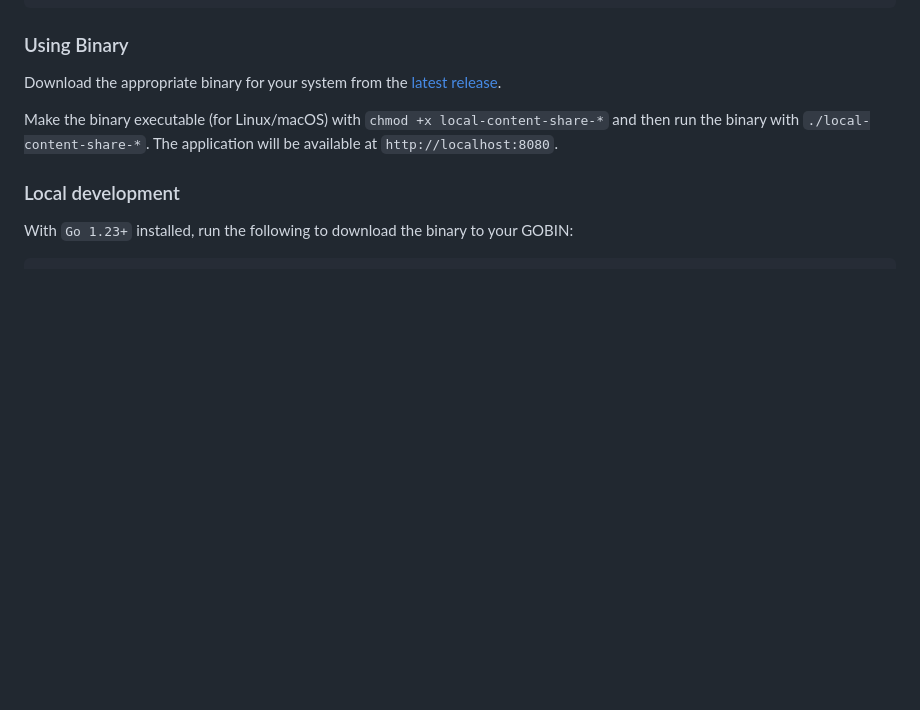
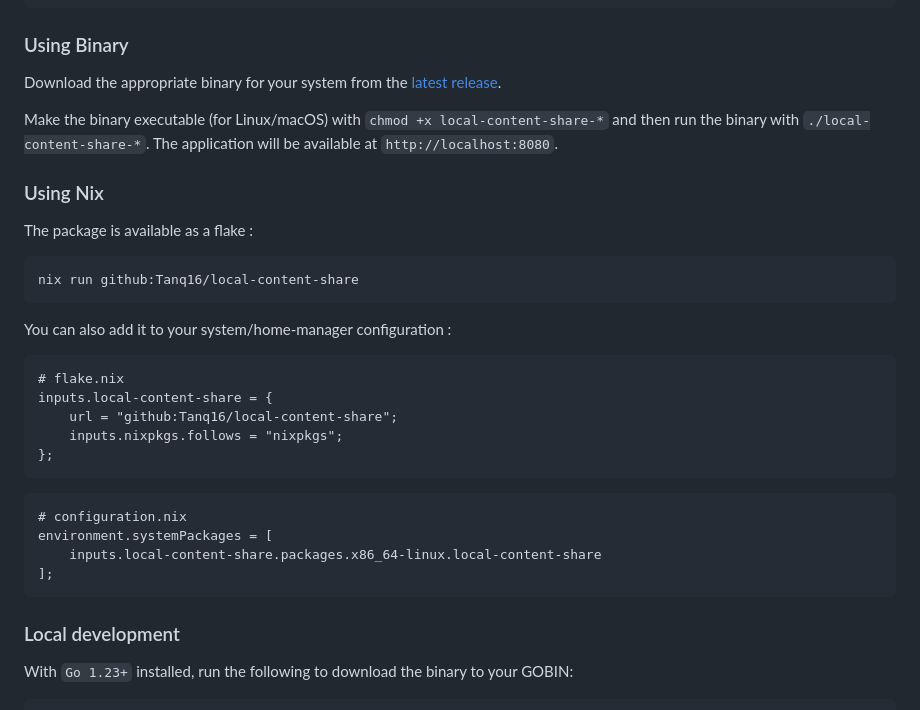
Before and after one commit to e-v-o-l-v-e/local-content-share, a Markdown page: README.md, the part around the change. GitHub-like rendering; blank space fills up the shorter version.

Commit message:
add nix to installation methods

````diff
--- a/README.md
+++ b/README.md
@@ -89,6 +89,30 @@ Download the appropriate binary for your system from the [latest release](https:
 
 Make the binary executable (for Linux/macOS) with `chmod +x local-content-share-*` and then run the binary with `./local-content-share-*`. The application will be available at `http://localhost:8080`.
 
+### Using Nix
+
+The package is available as a flake :
+
+```bash
+nix run github:Tanq16/local-content-share
+```
+
+You can also add it to your system/home-manager configuration :
+
+```
+# flake.nix
+inputs.local-content-share = {
+    url = "github:Tanq16/local-content-share";
+    inputs.nixpkgs.follows = "nixpkgs";
+};
+```
+```
+# configuration.nix
+environment.systemPackages = [
+    inputs.local-content-share.packages.x86_64-linux.local-content-share
+];
+```
+
 ### Local development
 
 With `Go 1.23+` installed, run the following to download the binary to your GOBIN:
````
